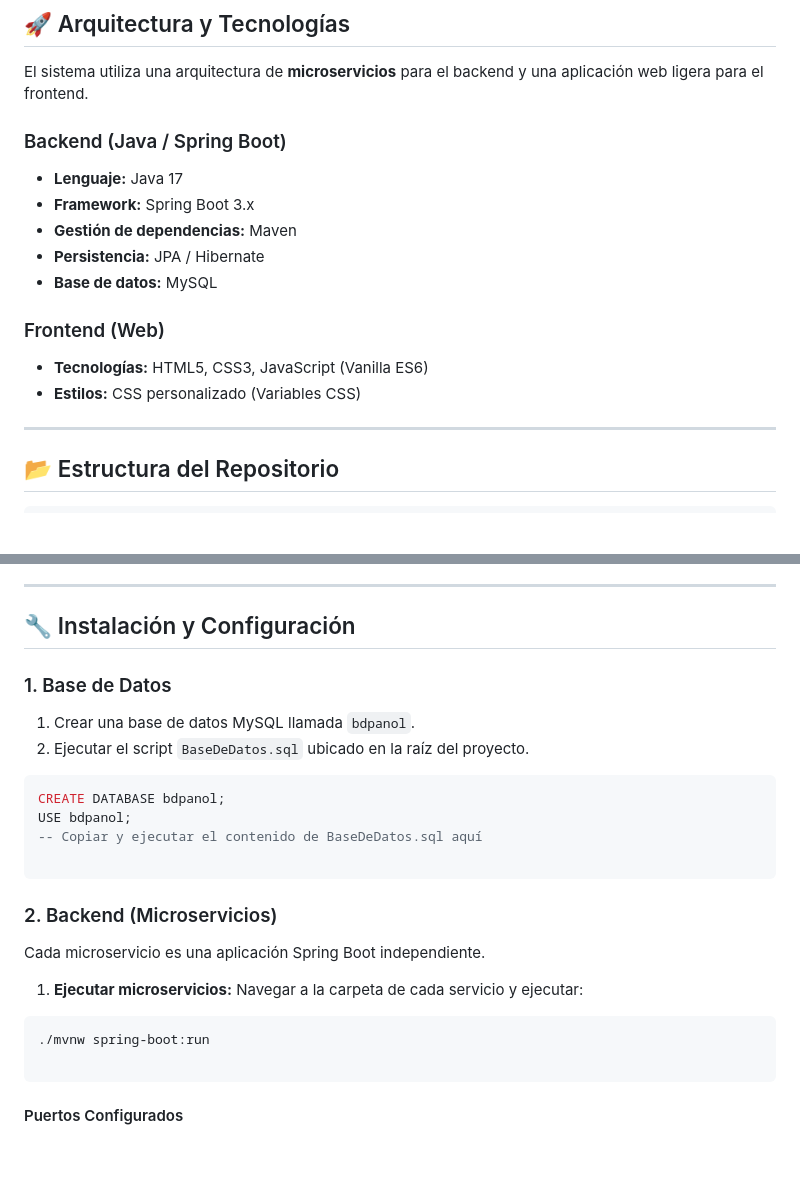
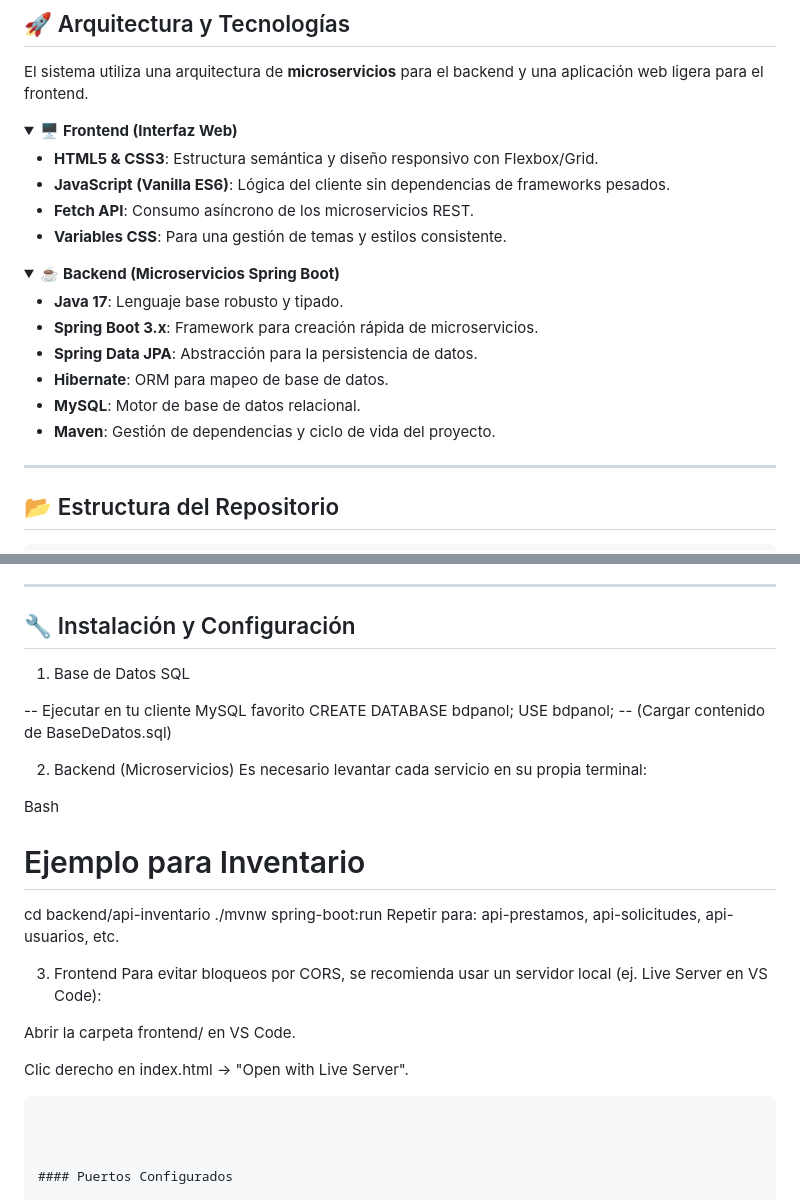
Before and after one commit to JavierPKS/Panol, a Markdown page: README.md, 2 parts joined by grey strips. Rendered like a GitHub page; folded sections open; blank space fills up the shorter version.

Commit message:
mejora detalles arquitectura y tecnologías

````diff
--- a/README.md
+++ b/README.md
@@ -47,13 +47,23 @@ Basado en el **Acta de Constitución**, este proyecto surge de la necesidad de o
 
 El sistema utiliza una arquitectura de **microservicios** para el backend y una aplicación web ligera para el frontend.
 
-### Backend (Java / Spring Boot)
-- **Lenguaje:** Java 17
-- **Framework:** Spring Boot 3.x
-- **Gestión de dependencias:** Maven
-- **Persistencia:** JPA / Hibernate
-- **Base de datos:** MySQL
+<details>
+<summary>🖥️ <b>Frontend (Interfaz Web)</b></summary>
 
-### Frontend (Web)
-- **Tecnologías:** HTML5, CSS3, JavaScript (Vanilla ES6)
-- **Estilos:** CSS personalizado (Variables CSS)
+- **HTML5 & CSS3**: Estructura semántica y diseño responsivo con Flexbox/Grid.
+- **JavaScript (Vanilla ES6)**: Lógica del cliente sin dependencias de frameworks pesados.
+- **Fetch API**: Consumo asíncrono de los microservicios REST.
+- **Variables CSS**: Para una gestión de temas y estilos consistente.
+
+</details>
+
+<details>
+<summary>☕ <b>Backend (Microservicios Spring Boot)</b></summary>
+
+- **Java 17**: Lenguaje base robusto y tipado.
+- **Spring Boot 3.x**: Framework para creación rápida de microservicios.
+- **Spring Data JPA**: Abstracción para la persistencia de datos.
+- **Hibernate**: ORM para mapeo de base de datos.
+- **MySQL**: Motor de base de datos relacional.
+- **Maven**: Gestión de dependencias y ciclo de vida del proyecto.
+
@@ -92,27 +103,30 @@ El sistema utiliza una arquitectura de **microservicios** para el backend y una
 ---
 
 ## 🔧 Instalación y Configuración
+1. Base de Datos
+SQL
 
-### 1. Base de Datos
-
-1. Crear una base de datos MySQL llamada `bdpanol`.
-2. Ejecutar el script `BaseDeDatos.sql` ubicado en la raíz del proyecto.
-
-```sql
+-- Ejecutar en tu cliente MySQL favorito
 CREATE DATABASE bdpanol;
 USE bdpanol;
--- Copiar y ejecutar el contenido de BaseDeDatos.sql aquí
+-- (Cargar contenido de BaseDeDatos.sql)
 
-```
+2. Backend (Microservicios)
+Es necesario levantar cada servicio en su propia terminal:
 
-### 2. Backend (Microservicios)
+Bash
 
-Cada microservicio es una aplicación Spring Boot independiente.
+# Ejemplo para Inventario
+cd backend/api-inventario
+./mvnw spring-boot:run
+Repetir para: api-prestamos, api-solicitudes, api-usuarios, etc.
 
-1. **Ejecutar microservicios:** Navegar a la carpeta de cada servicio y ejecutar:
-```bash
-./mvnw spring-boot:run
+3. Frontend
+Para evitar bloqueos por CORS, se recomienda usar un servidor local (ej. Live Server en VS Code):
 
+Abrir la carpeta frontend/ en VS Code.
+
+Clic derecho en index.html -> "Open with Live Server".
 ```
 
 
````
Also changed, not shown: other parts of README.md (+1 -0 lines).
